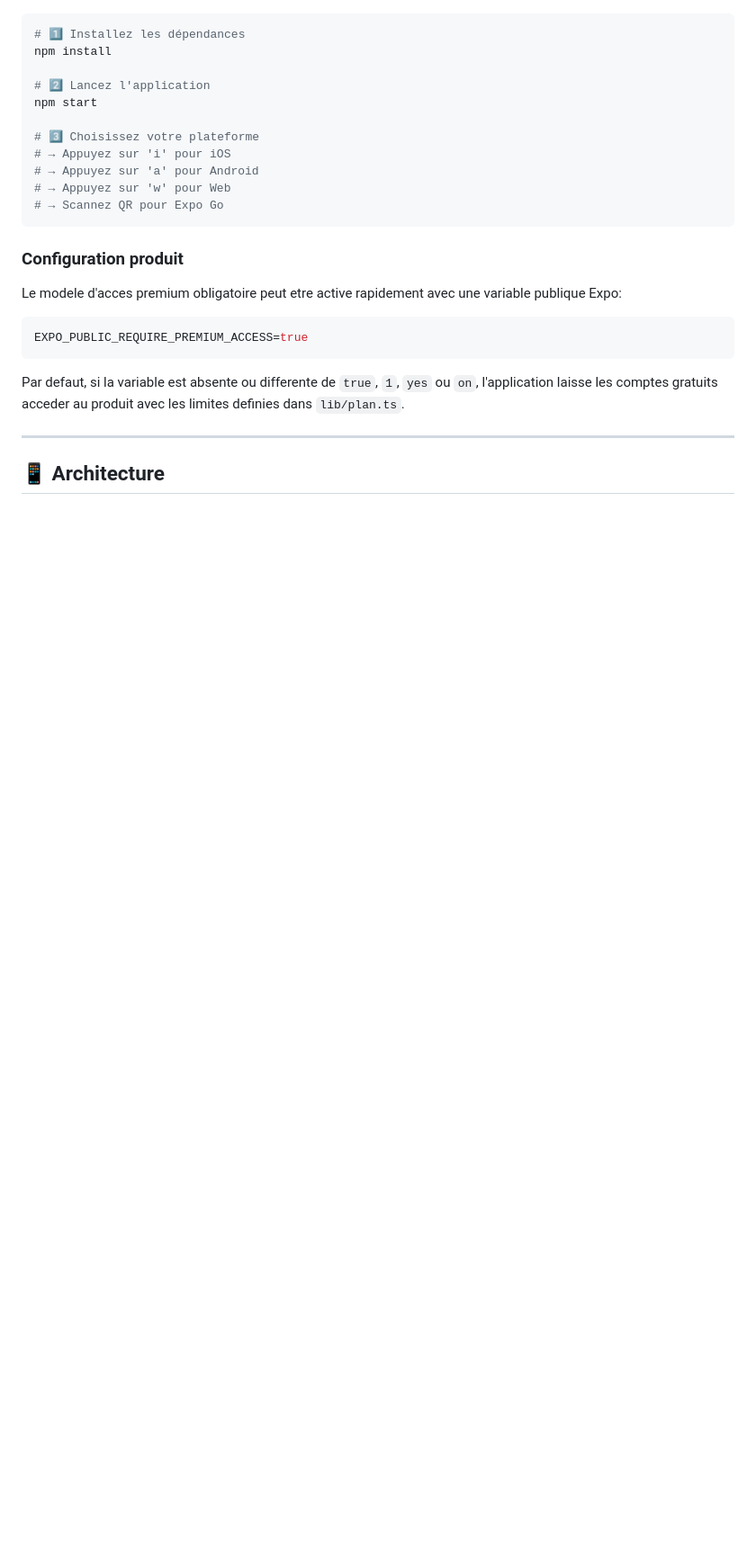
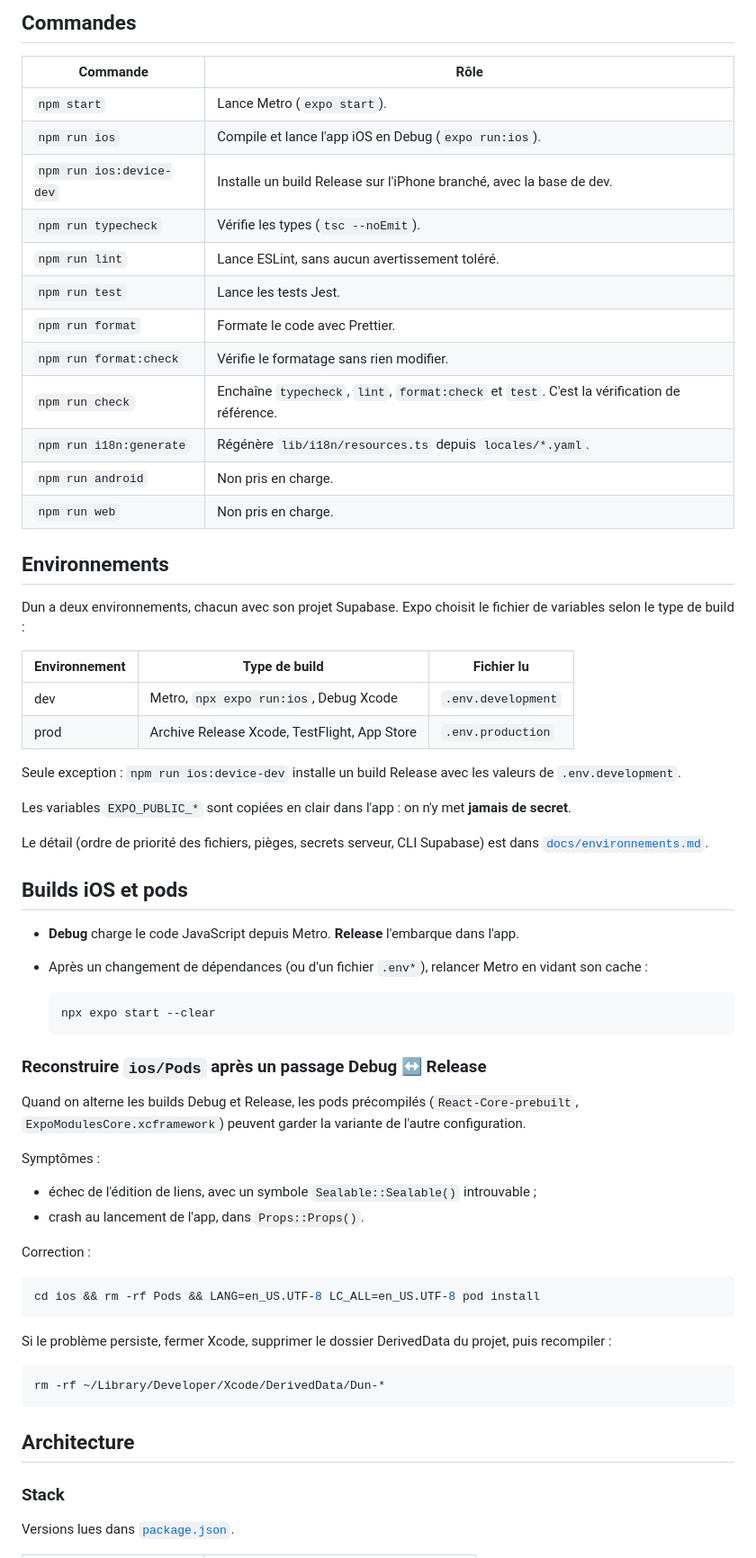
Before and after one commit to ConcombreDeMer/Dun, a Markdown page: README.md, the part around one of its changes. Shown at 90% size. GitHub-like rendering; blank space fills up the shorter version.

Commit message:
docs(P0-05): rewrite README and clean up merged and abandoned branches
Co-Authored-By: Claude Opus 5.5 <noreply@anthropic.com>

````diff
--- a/README.md
+++ b/README.md
@@ -35,29 +58,68 @@
+## Commandes
+
+| Commande                 | Rôle                                                                                        |
+| ------------------------ | ------------------------------------------------------------------------------------------- |
+| `npm start`              | Lance Metro (`expo start`).                                                                 |
+| `npm run ios`            | Compile et lance l'app iOS en Debug (`expo run:ios`).                                       |
+| `npm run ios:device-dev` | Installe un build Release sur l'iPhone branché, avec la base de dev.                        |
+| `npm run typecheck`      | Vérifie les types (`tsc --noEmit`).                                                         |
+| `npm run lint`           | Lance ESLint, sans aucun avertissement toléré.                                              |
+| `npm run test`           | Lance les tests Jest.                                                                       |
+| `npm run format`         | Formate le code avec Prettier.                                                              |
+| `npm run format:check`   | Vérifie le formatage sans rien modifier.                                                    |
+| `npm run check`          | Enchaîne `typecheck`, `lint`, `format:check` et `test`. C'est la vérification de référence. |
+| `npm run i18n:generate`  | Régénère `lib/i18n/resources.ts` depuis `locales/*.yaml`.                                   |
+| `npm run android`        | Non pris en charge.                                                                         |
+| `npm run web`            | Non pris en charge.                                                                         |
+
+## Environnements
+
+Dun a deux environnements, chacun avec son projet Supabase. Expo choisit le fichier de variables selon le type de build :
+
+| Environnement | Type de build                                | Fichier lu         |
+| ------------- | -------------------------------------------- | ------------------ |
+| dev           | Metro, `npx expo run:ios`, Debug Xcode       | `.env.development` |
+| prod          | Archive Release Xcode, TestFlight, App Store | `.env.production`  |
+
+Seule exception : `npm run ios:device-dev` installe un build Release avec les valeurs de `.env.development`.
+
+Les variables `EXPO_PUBLIC_*` sont copiées en clair dans l'app : on n'y met **jamais de secret**.
+
+Le détail (ordre de priorité des fichiers, pièges, secrets serveur, CLI Supabase) est dans [`docs/environnements.md`](docs/environnements.md).
+
+## Builds iOS et pods
+
+- **Debug** charge le code JavaScript depuis Metro. **Release** l'embarque dans l'app.
+- Après un changement de dépendances (ou d'un fichier `.env*`), relancer Metro en vidant son cache :
+
+  ```bash
+  npx expo start --clear
+  ```
+
+### Reconstruire `ios/Pods` après un passage Debug ↔ Release
+
+Quand on alterne les builds Debug et Release, les pods précompilés (`React-Core-prebuilt`, `ExpoModulesCore.xcframework`) peuvent garder la variante de l'autre configuration.
+
+Symptômes :
+
+- échec de l'édition de liens, avec un symbole `Sealable::Sealable()` introuvable ;
+- crash au lancement de l'app, dans `Props::Props()`.
+
+Correction :
 
 ```bash
-# 1️⃣ Installez les dépendances
-npm install
-
-# 2️⃣ Lancez l'application
-npm start
-
-# 3️⃣ Choisissez votre plateforme
-# → Appuyez sur 'i' pour iOS
-# → Appuyez sur 'a' pour Android
-# → Appuyez sur 'w' pour Web
-# → Scannez QR pour Expo Go
+cd ios && rm -rf Pods && LANG=en_US.UTF-8 LC_ALL=en_US.UTF-8 pod install
 ```
 
-### Configuration produit
-
-Le modele d'acces premium obligatoire peut etre active rapidement avec une variable publique Expo:
+Si le problème persiste, fermer Xcode, supprimer le dossier DerivedData du projet, puis recompiler :
 
 ```bash
-EXPO_PUBLIC_REQUIRE_PREMIUM_ACCESS=true
+rm -rf ~/Library/Developer/Xcode/DerivedData/Dun-*
 ```
 
-Par defaut, si la variable est absente ou differente de `true`, `1`, `yes` ou `on`, l'application laisse les comptes gratuits acceder au produit avec les limites definies dans `lib/plan.ts`.
+## Architecture
 
----
+### Stack
 
-## 📱 Architecture
+Versions lues dans [`package.json`](package.json).
 
````
Also changed, not shown: other parts of README.md (+83 -292 lines), docs/etapes/P0-05-readme-branches.md (added, +278 -0 lines), docs/roadmap.md (+5 -5 lines).
